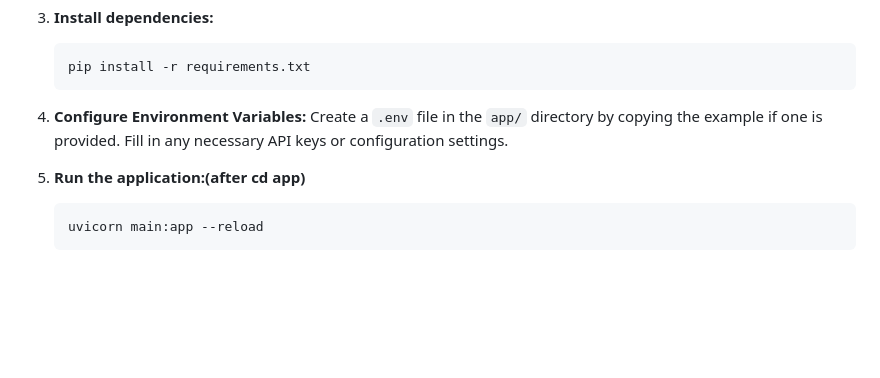
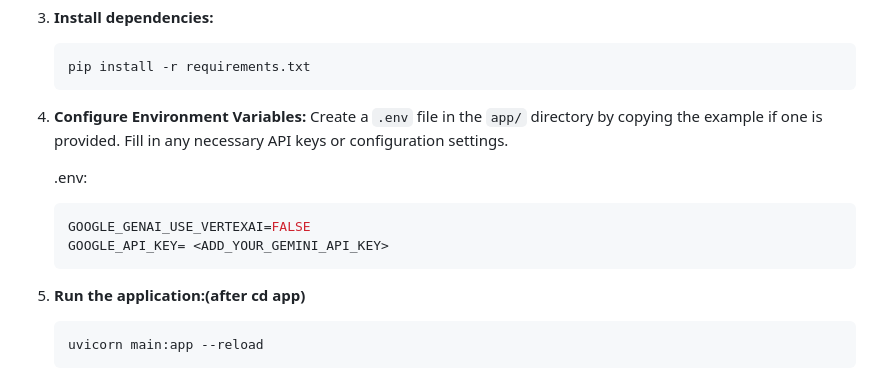
Before and after one commit to AshishW/PROJECT_GEN-I-SYS, a Markdown page: README.md, the part around the change. Drawn GitHub-style; blank space fills up the shorter version.

````diff
--- a/README.md
+++ b/README.md
@@ -103,6 +103,12 @@ Follow these steps to get the project running locally.
 4.  **Configure Environment Variables:**
     Create a `.env` file in the `app/` directory by copying the example if one is provided. Fill in any necessary API keys or configuration settings.
 
+    .env:
+    ```sh
+    GOOGLE_GENAI_USE_VERTEXAI=FALSE
+    GOOGLE_API_KEY= <ADD_YOUR_GEMINI_API_KEY>
+    ```
+
 5.  **Run the application:(after cd app)**
     ```sh
     uvicorn main:app --reload
````
